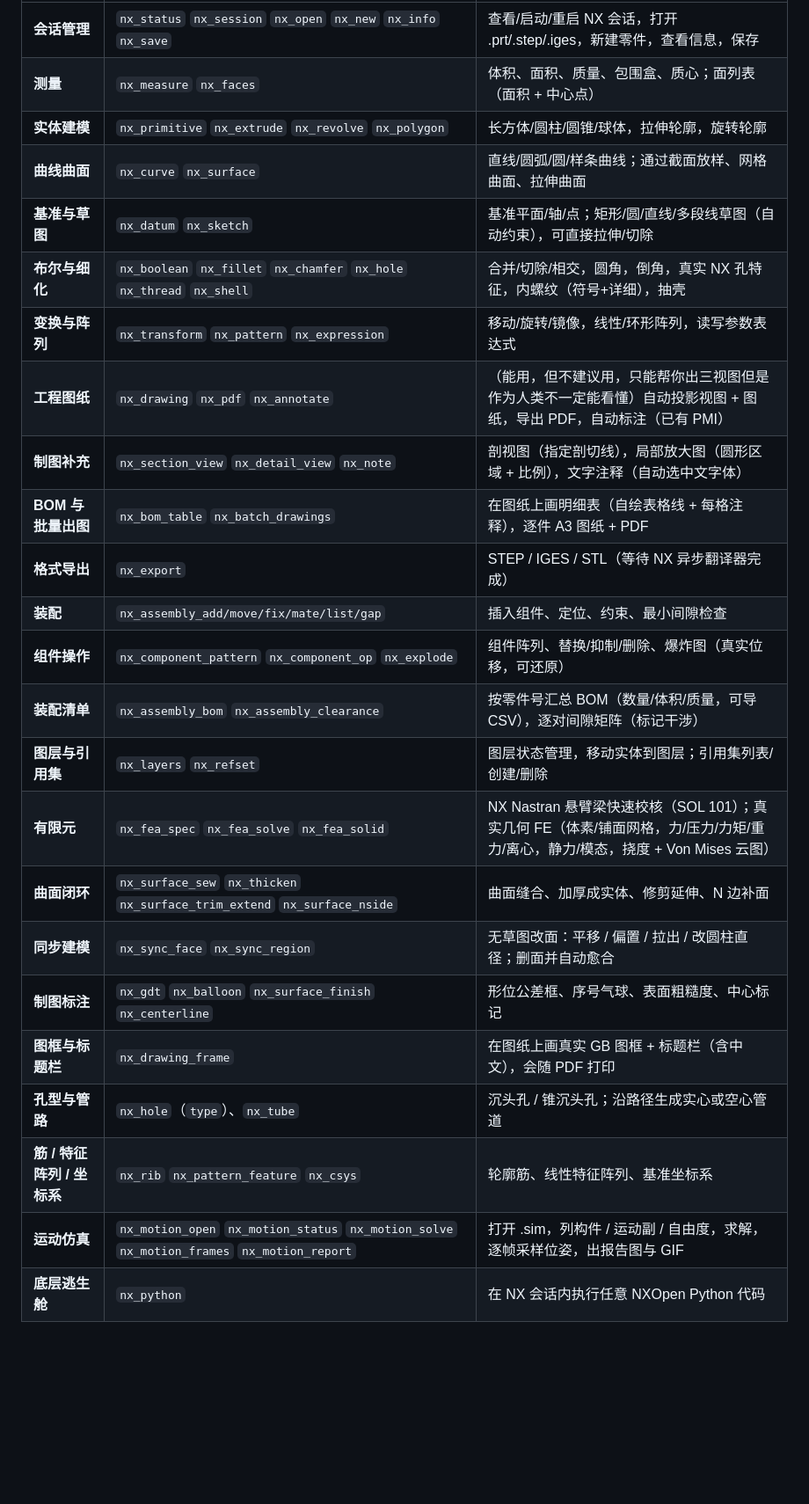
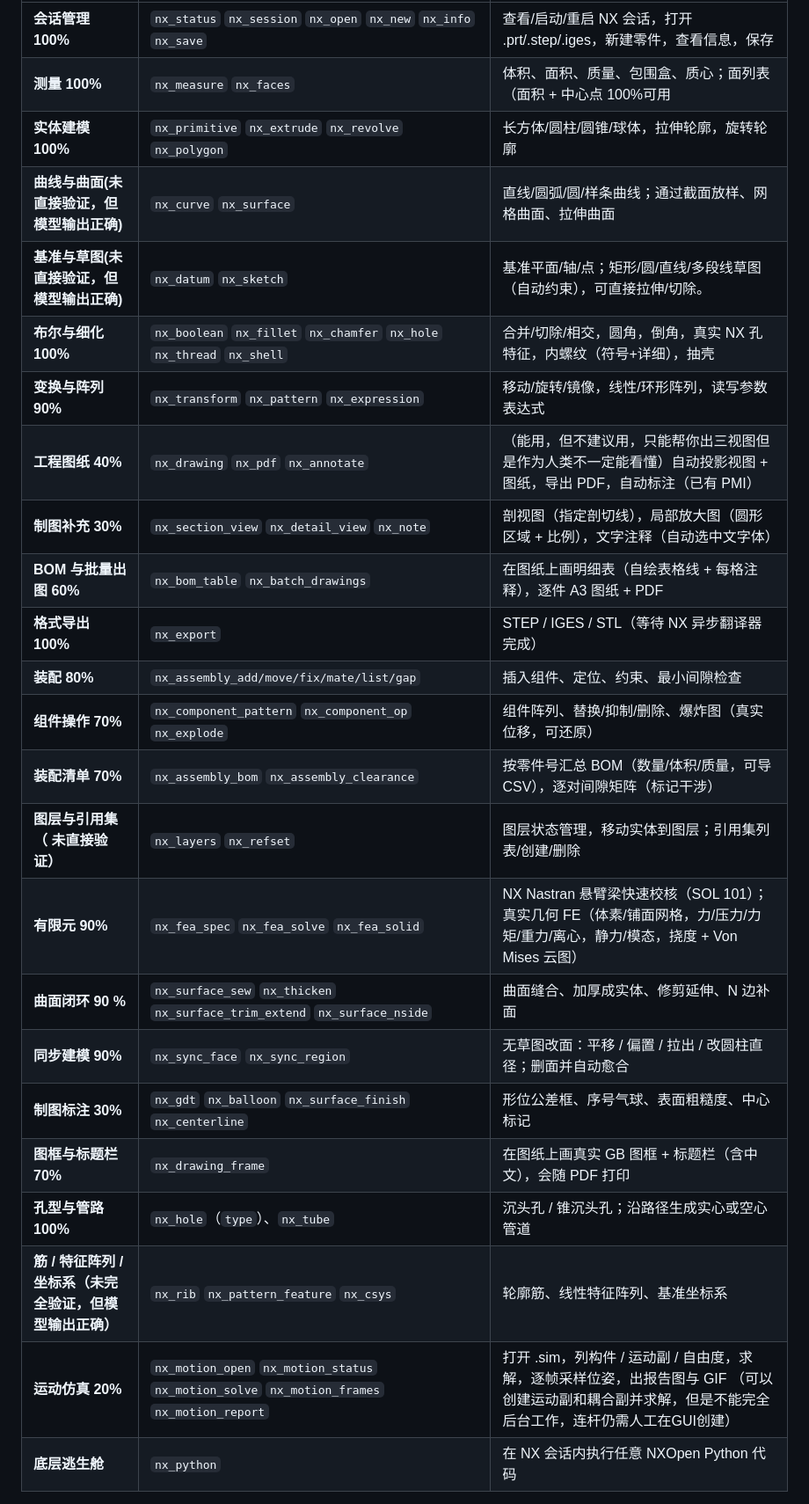
Before and after one commit to aaz111/dsh-nx, a Markdown page: README.md, the part around one of its changes. Shown at 88% size. GitHub-like rendering; blank space fills up the shorter version.

```diff
--- a/README.md
+++ b/README.md
@@ -16,27 +16,27 @@
 |---|---|---|
-| **会话管理** | `nx_status` `nx_session` `nx_open` `nx_new` `nx_info` `nx_save` | 查看/启动/重启 NX 会话，打开 .prt/.step/.iges，新建零件，查看信息，保存 |
-| **测量** | `nx_measure` `nx_faces` | 体积、面积、质量、包围盒、质心；面列表（面积 + 中心点） |
-| **实体建模** | `nx_primitive` `nx_extrude` `nx_revolve` `nx_polygon` | 长方体/圆柱/圆锥/球体，拉伸轮廓，旋转轮廓 |
-| **曲线曲面** | `nx_curve` `nx_surface` | 直线/圆弧/圆/样条曲线；通过截面放样、网格曲面、拉伸曲面 |
-| **基准与草图** | `nx_datum` `nx_sketch` | 基准平面/轴/点；矩形/圆/直线/多段线草图（自动约束），可直接拉伸/切除 |
-| **布尔与细化** | `nx_boolean` `nx_fillet` `nx_chamfer` `nx_hole` `nx_thread` `nx_shell` | 合并/切除/相交，圆角，倒角，真实 NX 孔特征，内螺纹（符号+详细），抽壳 |
-| **变换与阵列** | `nx_transform` `nx_pattern` `nx_expression` | 移动/旋转/镜像，线性/环形阵列，读写参数表达式 |
-| **工程图纸** | `nx_drawing` `nx_pdf` `nx_annotate` | （能用，但不建议用，只能帮你出三视图但是作为人类不一定能看懂）自动投影视图 + 图纸，导出 PDF，自动标注（已有 PMI） |
-| **制图补充** | `nx_section_view` `nx_detail_view` `nx_note` | 剖视图（指定剖切线），局部放大图（圆形区域 + 比例），文字注释（自动选中文字体） |
-| **BOM 与批量出图** | `nx_bom_table` `nx_batch_drawings` | 在图纸上画明细表（自绘表格线 + 每格注释），逐件 A3 图纸 + PDF |
-| **格式导出** | `nx_export` | STEP / IGES / STL（等待 NX 异步翻译器完成） |
-| **装配** | `nx_assembly_add/move/fix/mate/list/gap` | 插入组件、定位、约束、最小间隙检查 |
-| **组件操作** | `nx_component_pattern` `nx_component_op` `nx_explode` | 组件阵列、替换/抑制/删除、爆炸图（真实位移，可还原） |
-| **装配清单** | `nx_assembly_bom` `nx_assembly_clearance` | 按零件号汇总 BOM（数量/体积/质量，可导 CSV），逐对间隙矩阵（标记干涉） |
-| **图层与引用集** | `nx_layers` `nx_refset` | 图层状态管理，移动实体到图层；引用集列表/创建/删除 |
-| **有限元** | `nx_fea_spec` `nx_fea_solve` `nx_fea_solid` | NX Nastran 悬臂梁快速校核（SOL 101）；真实几何 FE（体素/铺面网格，力/压力/力矩/重力/离心，静力/模态，挠度 + Von Mises 云图） |
-| **曲面闭环** | `nx_surface_sew` `nx_thicken` `nx_surface_trim_extend` `nx_surface_nside` | 曲面缝合、加厚成实体、修剪延伸、N 边补面 |
-| **同步建模** | `nx_sync_face` `nx_sync_region` | 无草图改面：平移 / 偏置 / 拉出 / 改圆柱直径；删面并自动愈合 |
-| **制图标注** | `nx_gdt` `nx_balloon` `nx_surface_finish` `nx_centerline` | 形位公差框、序号气球、表面粗糙度、中心标记 |
-| **图框与标题栏** | `nx_drawing_frame` | 在图纸上画真实 GB 图框 + 标题栏（含中文），会随 PDF 打印 |
-| **孔型与管路** | `nx_hole`（`type`）、`nx_tube` | 沉头孔 / 锥沉头孔；沿路径生成实心或空心管道 |
-| **筋 / 特征阵列 / 坐标系** | `nx_rib` `nx_pattern_feature` `nx_csys` | 轮廓筋、线性特征阵列、基准坐标系 |
-| **运动仿真** | `nx_motion_open` `nx_motion_status` `nx_motion_solve` `nx_motion_frames` `nx_motion_report` | 打开 .sim，列构件 / 运动副 / 自由度，求解，逐帧采样位姿，出报告图与 GIF |
+| **会话管理 100%** | `nx_status` `nx_session` `nx_open` `nx_new` `nx_info` `nx_save` | 查看/启动/重启 NX 会话，打开 .prt/.step/.iges，新建零件，查看信息，保存 |
+| **测量 100%** | `nx_measure` `nx_faces` | 体积、面积、质量、包围盒、质心；面列表（面积 + 中心点 100%可用 |
+| **实体建模 100%** | `nx_primitive` `nx_extrude` `nx_revolve` `nx_polygon` | 长方体/圆柱/圆锥/球体，拉伸轮廓，旋转轮廓 |
+|**曲线与曲面(未直接验证，但模型输出正确)**| `nx_curve` `nx_surface` | 直线/圆弧/圆/样条曲线；通过截面放样、网格曲面、拉伸曲面 |
+| **基准与草图(未直接验证，但模型输出正确)** | `nx_datum` `nx_sketch` | 基准平面/轴/点；矩形/圆/直线/多段线草图（自动约束），可直接拉伸/切除。|
+| **布尔与细化 100%** | `nx_boolean` `nx_fillet` `nx_chamfer` `nx_hole` `nx_thread` `nx_shell` | 合并/切除/相交，圆角，倒角，真实 NX 孔特征，内螺纹（符号+详细），抽壳 |
+| **变换与阵列 90%** | `nx_transform` `nx_pattern` `nx_expression` | 移动/旋转/镜像，线性/环形阵列，读写参数表达式 |
+| **工程图纸 40%** | `nx_drawing` `nx_pdf` `nx_annotate` | （能用，但不建议用，只能帮你出三视图但是作为人类不一定能看懂）自动投影视图 + 图纸，导出 PDF，自动标注（已有 PMI） |
+| **制图补充 30%** | `nx_section_view` `nx_detail_view` `nx_note` | 剖视图（指定剖切线），局部放大图（圆形区域 + 比例），文字注释（自动选中文字体） |
+| **BOM 与批量出图  60%** | `nx_bom_table` `nx_batch_drawings` | 在图纸上画明细表（自绘表格线 + 每格注释），逐件 A3 图纸 + PDF |
+| **格式导出 100%** | `nx_export` | STEP / IGES / STL（等待 NX 异步翻译器完成） |
+| **装配 80%** | `nx_assembly_add/move/fix/mate/list/gap` | 插入组件、定位、约束、最小间隙检查 |
+| **组件操作 70%** | `nx_component_pattern` `nx_component_op` `nx_explode` | 组件阵列、替换/抑制/删除、爆炸图（真实位移，可还原） |
+| **装配清单 70%** | `nx_assembly_bom` `nx_assembly_clearance` | 按零件号汇总 BOM（数量/体积/质量，可导 CSV），逐对间隙矩阵（标记干涉） |
+| **图层与引用集（ 未直接验证）** | `nx_layers` `nx_refset` | 图层状态管理，移动实体到图层；引用集列表/创建/删除 |
+| **有限元 90%** | `nx_fea_spec` `nx_fea_solve` `nx_fea_solid` | NX Nastran 悬臂梁快速校核（SOL 101）；真实几何 FE（体素/铺面网格，力/压力/力矩/重力/离心，静力/模态，挠度 + Von Mises 云图） |
+| **曲面闭环 90 %** | `nx_surface_sew` `nx_thicken` `nx_surface_trim_extend` `nx_surface_nside` | 曲面缝合、加厚成实体、修剪延伸、N 边补面 |
+| **同步建模 90%** | `nx_sync_face` `nx_sync_region` | 无草图改面：平移 / 偏置 / 拉出 / 改圆柱直径；删面并自动愈合 |
+| **制图标注 30%** | `nx_gdt` `nx_balloon` `nx_surface_finish` `nx_centerline` | 形位公差框、序号气球、表面粗糙度、中心标记 |
+| **图框与标题栏 70%** | `nx_drawing_frame` | 在图纸上画真实 GB 图框 + 标题栏（含中文），会随 PDF 打印 |
+| **孔型与管路 100%** | `nx_hole`（`type`）、`nx_tube` | 沉头孔 / 锥沉头孔；沿路径生成实心或空心管道 |
+| **筋 / 特征阵列 / 坐标系（未完全验证，但模型输出正确）** | `nx_rib` `nx_pattern_feature` `nx_csys` | 轮廓筋、线性特征阵列、基准坐标系 |
+| **运动仿真 20%** | `nx_motion_open` `nx_motion_status` `nx_motion_solve` `nx_motion_frames` `nx_motion_report` | 打开 .sim，列构件 / 运动副 / 自由度，求解，逐帧采样位姿，出报告图与 GIF （可以创建运动副和耦合副并求解，但是不能完全后台工作，连杆仍需人工在GUI创建）|
 | **底层逃生舱** | `nx_python` | 在 NX 会话内执行任意 NXOpen Python 代码 |
 
 **单位统一**：mm / 度 / kg。
```
Also changed, not shown: other parts of README.md (+3 -2 lines).
